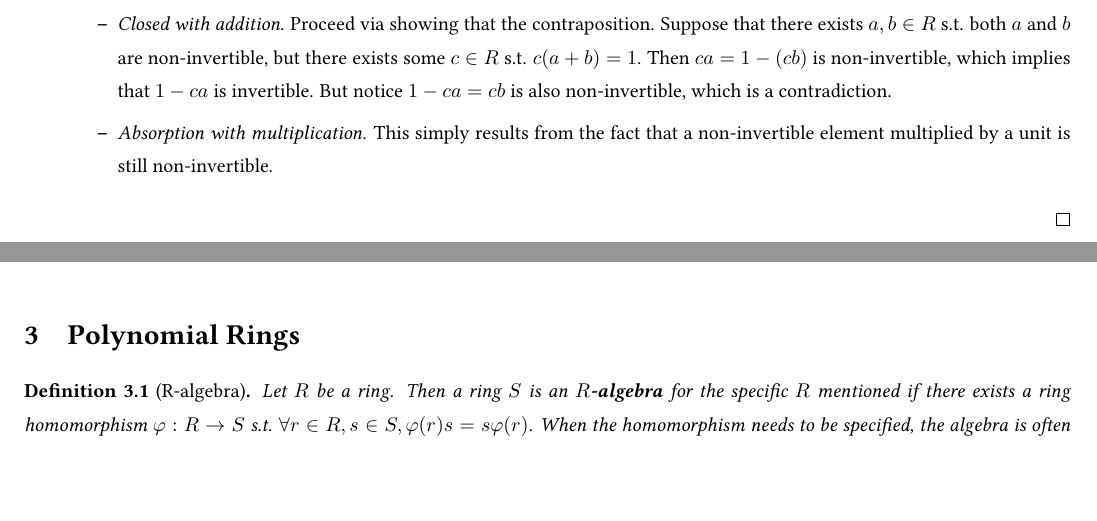
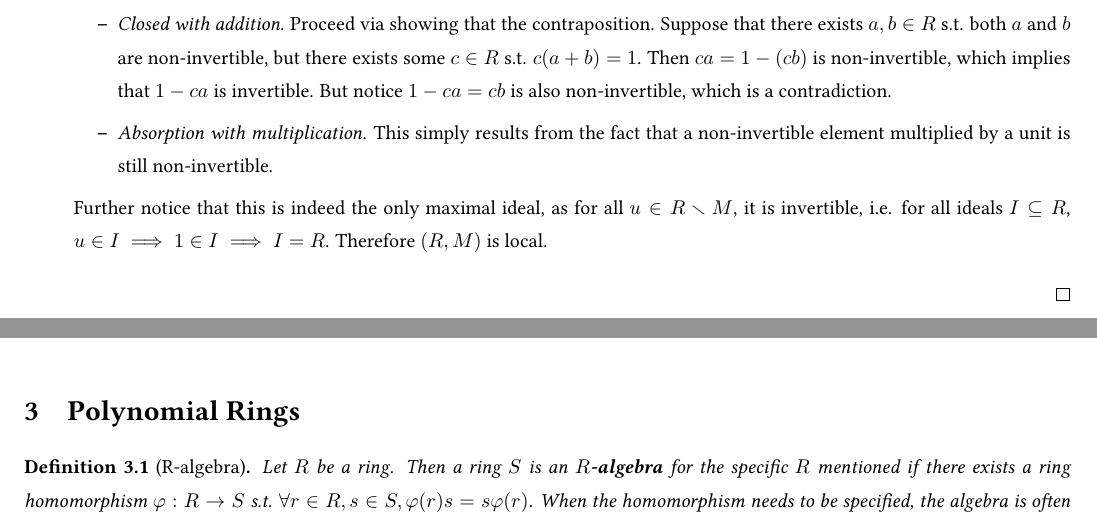
Before and after one commit to ARessegetesStery/MATH593-Notes, a LaTeX document (c1/c1.tex): two parts of pages 4 and 5 of 13, joined at a grey line, cut so that both start at the same text, the shorter picture padded with empty space. Compiled offline with pdfLaTeX.

Commit message:
[Fix] [c1.2.1] Proof of Criterion for Local Ring

```diff
--- a/c1/c1.tex
+++ b/c1/c1.tex
@@ -140,6 +140,8 @@ The natural homomorphism $\pi_I: R\to (R/I)$ is defined as $\pi(a) = \bar{a}$, w
                 \item \emph{Closed with addition}. Proceed via showing that the contraposition. Suppose that there exists $a, b\in R$ s.t. both $a$ and $b$ are non-invertible, but there exists some $c\in R$ s.t. $c(a + b) = 1$. Then $ca = 1 - (cb)$ is non-invertible, which implies that $1 - ca$ is invertible. But notice $1 - ca = cb$ is also non-invertible, which is a contradiction.
                 \item \emph{Absorption with multiplication.} This simply results from the fact that a non-invertible element multiplied by a unit is still non-invertible.
             \end{itemize}
+
+        Further notice that this is indeed the only maximal ideal, as for all $u\in R\smallsetminus M$, it is invertible, i.e. for all ideals $I\subseteq R$, $u\in I\implies 1\in I \implies I = R$. Therefore $(R, M)$ is local.
     \end{itemize}
 \end{proof}
 
```
Also changed, not shown: c1/c1.pdf.
